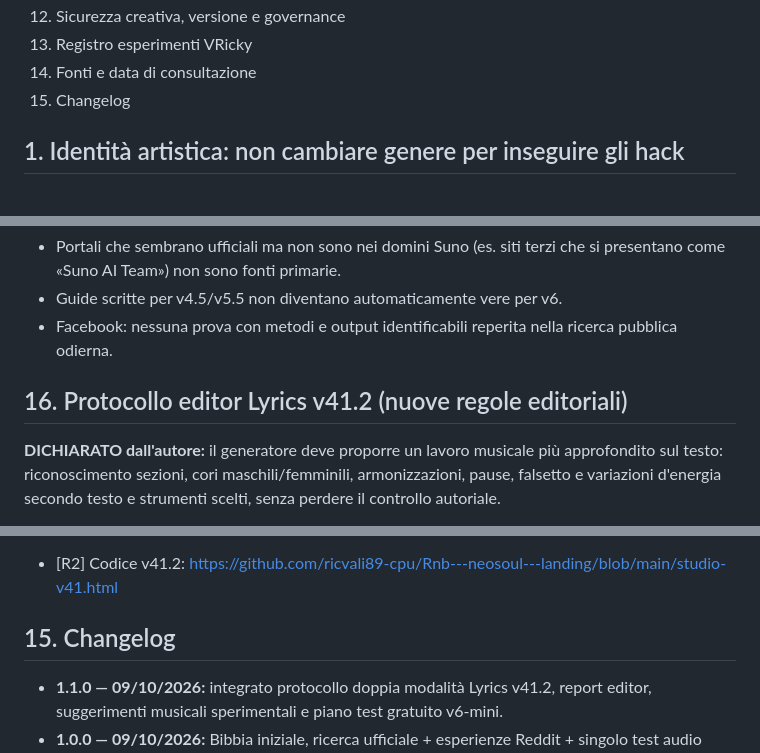
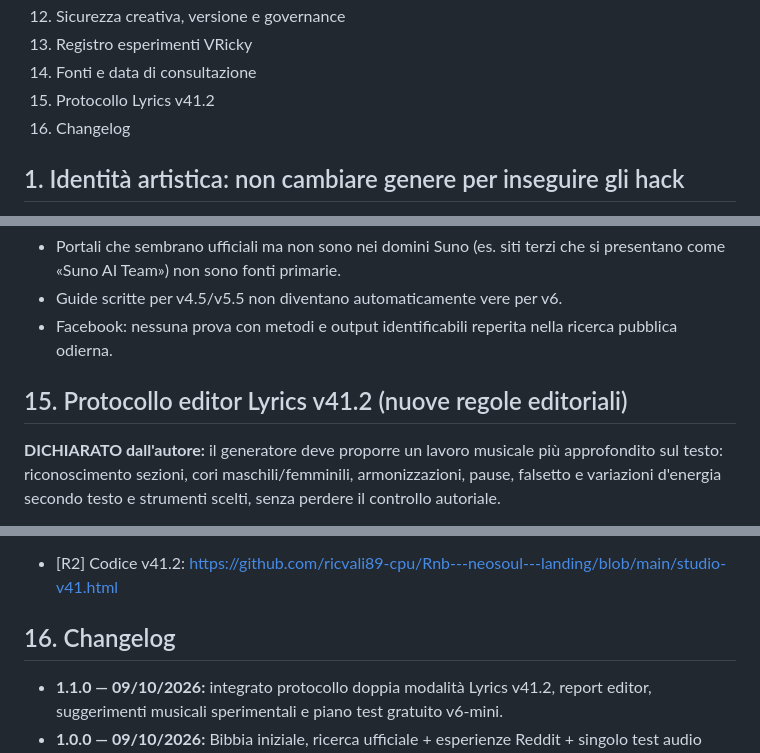
Before and after one commit to ricvali89-cpu/Rnb---neosoul---landing, a Markdown page: docs/BIBBIA_PROMPT_SUNO_V6.md, 3 parts joined by grey strips. GitHub-like rendering.

Commit message:
docs: align Suno v6 bible table of contents with new Lyrics section

```diff
--- a/docs/BIBBIA_PROMPT_SUNO_V6.md
+++ b/docs/BIBBIA_PROMPT_SUNO_V6.md
@@ -25,7 +25,8 @@
 12. Sicurezza creativa, versione e governance
 13. Registro esperimenti VRicky
 14. Fonti e data di consultazione
-15. Changelog
+15. Protocollo Lyrics v41.2
+16. Changelog
 
 ## 1. Identità artistica: non cambiare genere per inseguire gli hack
 
@@ -390,7 +391,7 @@ Ogni nuova tecnica deve avere una scheda:
 - Facebook: nessuna prova con metodi e output identificabili reperita nella ricerca pubblica odierna.
 
 
-## 16. Protocollo editor Lyrics v41.2 (nuove regole editoriali)
+## 15. Protocollo editor Lyrics v41.2 (nuove regole editoriali)
 
 **DICHIARATO dall'autore:** il generatore deve proporre un lavoro musicale più approfondito sul testo: riconoscimento sezioni, cori maschili/femminili, armonizzazioni, pause, falsetto e variazioni d'energia secondo testo e strumenti scelti, senza perdere il controllo autoriale.
 
@@ -407,7 +408,7 @@ Ogni nuova tecnica deve avere una scheda:
 
 - [R2] Codice v41.2: https://github.com/ricvali89-cpu/Rnb---neosoul---landing/blob/main/studio-v41.html
 
-## 15. Changelog
+## 16. Changelog
 
 - **1.1.0 — 09/10/2026:** integrato protocollo doppia modalità Lyrics v41.2, report editor, suggerimenti musicali sperimentali e piano test gratuito v6-mini.
 - **1.0.0 — 09/10/2026:** Bibbia iniziale, ricerca ufficiale + esperienze Reddit + singolo test audio indipendente, archetipi VRicky e metodologia A/B; nessuna generazione v6 o modifica al generatore HTML. Priorità di test: funk e Variety 0.
```
